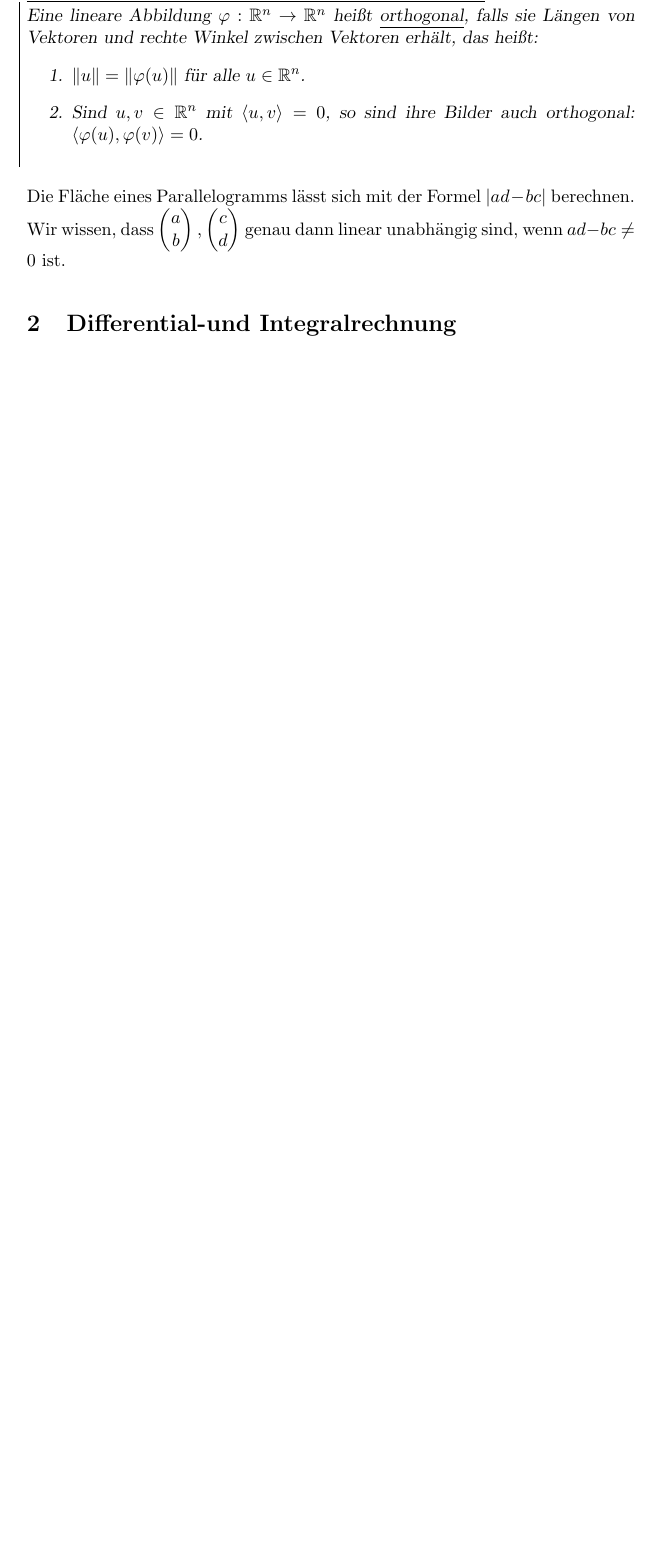
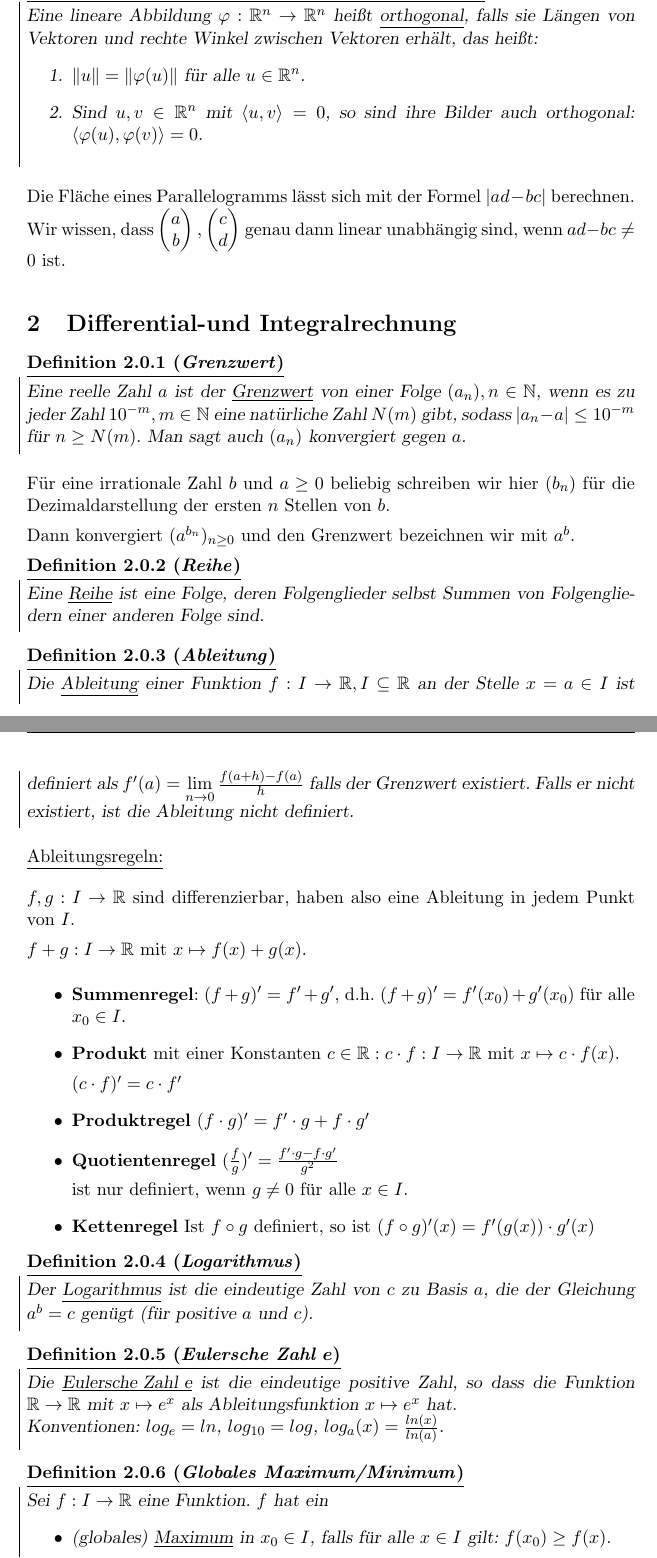
Before and after one commit to hemker/mathe2, a LaTeX document (zusammenfassung_mathe2.tex): part of page 10 of 10 before the commit and two parts of pages 10 and 11 of 11 after it, the two joined at a grey line, cut so that both start at the same text, the shorter picture padded with empty space. Compiled offline with pdfLaTeX.

Commit message:
Differentialrechnung angefangen bis 26.06.

```diff
--- a/zusammenfassung_mathe2.tex
+++ b/zusammenfassung_mathe2.tex
@@ -269,3 +285,49 @@ Eine lineare Abbildung $\varphi: \mathbb{R}^n \to \mathbb{R}^n$ heißt \underlin
 Die Fläche eines Parallelogramms lässt sich mit der Formel $|ad-bc|$ berechnen. Wir wissen, dass $\begin{pmatrix}a\\b\end{pmatrix}, \begin{pmatrix}c\\d\end{pmatrix}$ genau dann linear unabhängig sind, wenn $ad-bc \neq 0$ ist.
 \section{Differential-und Integralrechnung}
 
+\begin{definition}[Grenzwert]
+Eine reelle Zahl $a$ ist der \underline{Grenzwert} von einer Folge $(a_n), n \in \mathbb{N}$, wenn es zu jeder Zahl $10^{-m}, m \in \mathbb{N}$ eine natürliche Zahl $N(m)$ gibt, sodass $|a_n - a | \le 10^{-m}$ für $ n \ge N(m).$ Man sagt auch $(a_n)$ konvergiert gegen $a$.
+\end{definition}
+Für eine irrationale Zahl $b$ und $a \geq 0$ beliebig schreiben wir hier $(b_n)$  für die Dezimaldarstellung der ersten $n$ Stellen von $b$.
+
+Dann konvergiert $(a^{b_n})_{n \geq 0}$ und den Grenzwert bezeichnen wir mit $a^b$.
+
+\begin{definition}[Reihe]
+Eine \underline{Reihe} ist eine Folge, deren Folgenglieder selbst Summen von Folgengliedern einer anderen Folge sind.
+\end{definition}
+
+\begin{definition}[Ableitung]
+Die \underline{Ableitung} einer Funktion $f: I \to \mathbb{R}, I \subseteq \mathbb{R}$ an der Stelle $x = a \in I$ ist definiert als $f'(a) = \lim\limits_{n \rightarrow 0}{\frac{f(a+h)-f(a)}{h}}$ falls der Grenzwert existiert. Falls er nicht existiert, ist die Ableitung nicht definiert.
+\end{definition}
+
+\underline{Ableitungsregeln:}\\[1em]
+$f,g: I \to \mathbb{R}$ sind differenzierbar, haben also eine Ableitung in jedem Punkt von $I$.
+
+$f+g: I \to \mathbb{R}$ mit $x \mapsto f(x) + g(x)$.
+\begin{itemize}
+\item \textbf{Summenregel}: $(f+g)' = f' + g'$, d.h. $(f+g)' = f'(x_0) + g'(x_0)$ für alle $x_0 \in I$.
+\item \textbf{Produkt} mit einer Konstanten $c \in \mathbb{R}: c \cdot f: I \to \mathbb{R}$ mit $x \mapsto c \cdot f(x)$.
+
+	$(c\cdot f)' = c \cdot f'$
+\item \textbf{Produktregel} $(f\cdot g)' = f' \cdot g + f \cdot g'$
+\item \textbf{Quotientenregel} $(\frac{f}{g})' = \frac{f' \cdot g - f \cdot g'}{g^2}$
+
+	ist nur definiert, wenn $g \neq 0$ für alle $x \in I$.
+\item \textbf{Kettenregel} Ist $f \circ g$ definiert, so ist $(f \circ g)'(x) = f'(g(x)) \cdot g'(x)$
+\end{itemize}
+
+\begin{definition}[Logarithmus]
+Der \underline{Logarithmus} ist die eindeutige Zahl von $c$ zu Basis $a$, die der Gleichung $a^b = c$ genügt (für positive $a$ und $c$).
+\end{definition}
+
+\begin{definition}[Eulersche Zahl $e$]
+Die \underline{Eulersche Zahl e} ist die eindeutige positive Zahl, so dass die Funktion $\mathbb{R} \to \mathbb{R}$ mit $x \mapsto e^x$ als Ableitungsfunktion $x \mapsto e^x$ hat.
+
+Konventionen: $log_e = ln$, $log_{10} = log$, $log_a (x) = \frac{ln(x)}{ln(a)}$.
+\end{definition}
+
+\begin{definition}[Globales Maximum/Minimum]
+Sei $f: I \to \mathbb{R}$ eine Funktion. $f$ hat ein
+\begin{itemize}
+\item (globales) \underline{Maximum} in $x_0 \in I$, falls für alle $x \in I$ gilt: $f(x_0) \geq f(x)$.
+\item (globales) \underline{Minimum} in $a \in I$, falls für alle $x \in I$ gilt: $f(a) \leq f(x)$.
```
Also changed, not shown: zusammenfassung_mathe2.tex (26 more changed lines).
